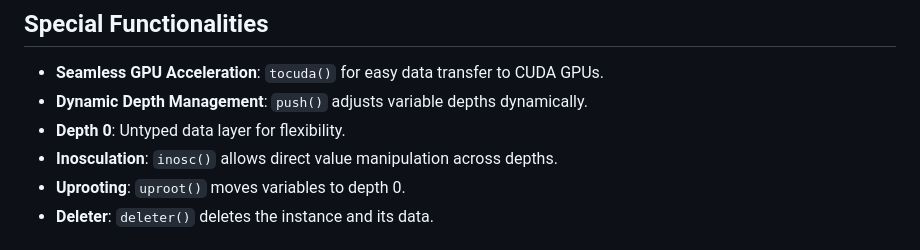
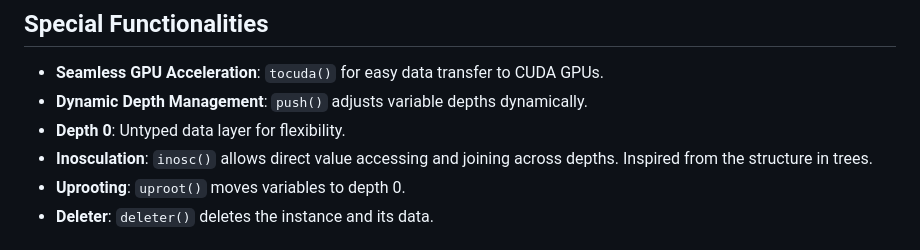
Before and after one commit to 1ssb/mangroves, a Markdown page: README.md, the part around the change. Rendered like a GitHub page.

Commit message:
Update README.md
Signed-off-by: Subhransu Bhattacharjee <bhattacharjeesekharsubhransu1@gmail.com>

```diff
--- a/README.md
+++ b/README.md
@@ -17,7 +17,7 @@ Mangrove is a utility data structure designed to manage various types of data wi
 - **Seamless GPU Acceleration**: `tocuda()` for easy data transfer to CUDA GPUs.
 - **Dynamic Depth Management**: `push()` adjusts variable depths dynamically.
 - **Depth 0**: Untyped data layer for flexibility.
-- **Inosculation**: `inosc()` allows direct value manipulation across depths.
+- **Inosculation**: `inosc()` allows direct value accessing and joining across depths. Inspired from the structure in trees.
 - **Uprooting**: `uproot()` moves variables to depth 0.
 - **Deleter**: `deleter()` deletes the instance and its data.
 
```
